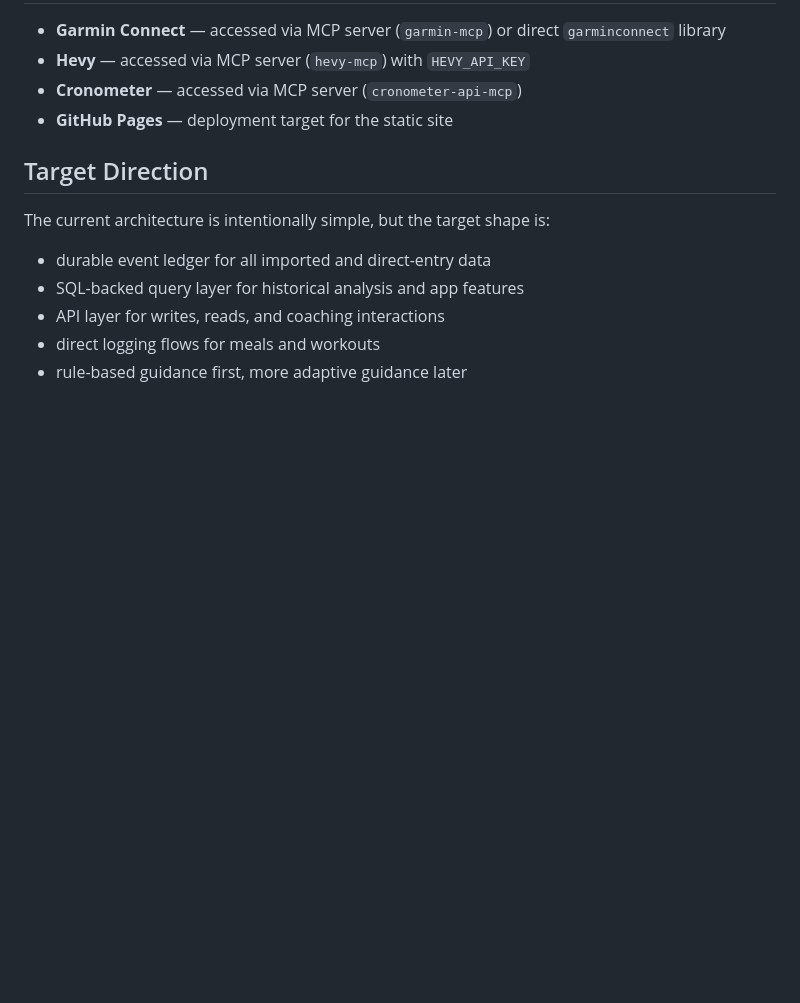
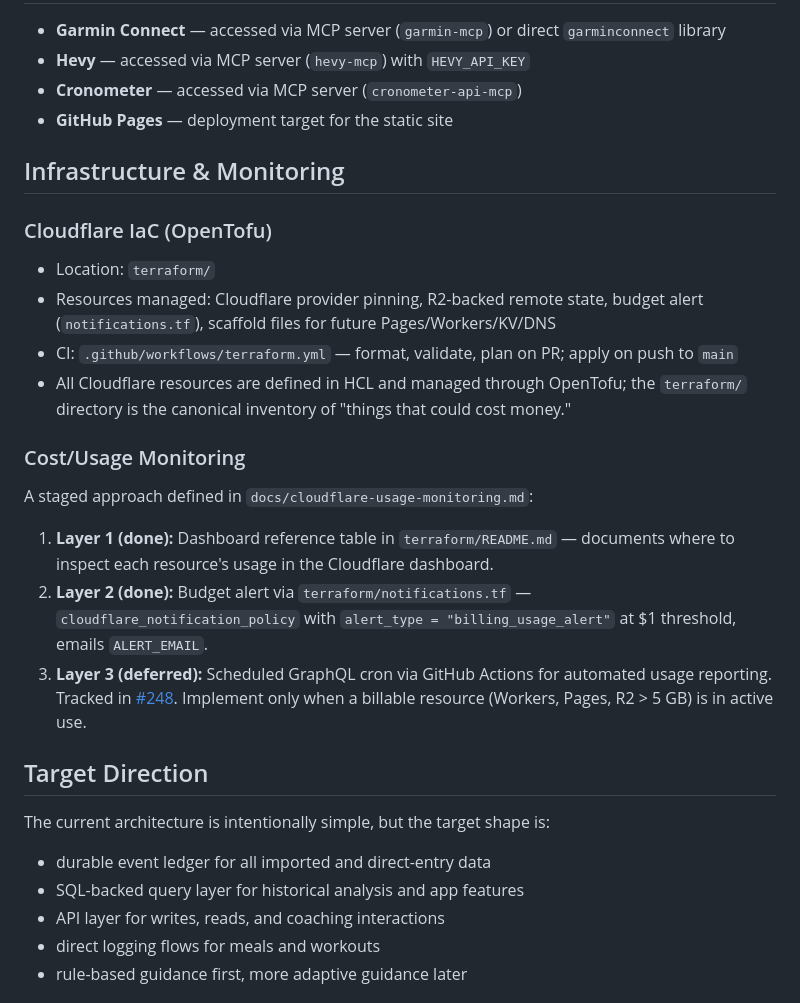
Before and after one commit to lukeabela38/Personal-Trainer, a Markdown page: ARCHITECTURE.md, the part around the change. Rendered like a GitHub page; blank space fills up the shorter version.

Commit message:
Document monitoring setup in ARCHITECTURE.md, create #248 for Layer 3

```diff
--- a/ARCHITECTURE.md
+++ b/ARCHITECTURE.md
@@ -106,6 +106,23 @@ A daily runner script (`scripts/daily_snapshot_runner.py`) chains source capture
 - **Cronometer** — accessed via MCP server (`cronometer-api-mcp`)
 - **GitHub Pages** — deployment target for the static site
 
+## Infrastructure & Monitoring
+
+### Cloudflare IaC (OpenTofu)
+
+- Location: `terraform/`
+- Resources managed: Cloudflare provider pinning, R2-backed remote state, budget alert (`notifications.tf`), scaffold files for future Pages/Workers/KV/DNS
+- CI: `.github/workflows/terraform.yml` — format, validate, plan on PR; apply on push to `main`
+- All Cloudflare resources are defined in HCL and managed through OpenTofu; the `terraform/` directory is the canonical inventory of "things that could cost money."
+
+### Cost/Usage Monitoring
+
+A staged approach defined in `docs/cloudflare-usage-monitoring.md`:
+
+1. **Layer 1 (done):** Dashboard reference table in `terraform/README.md` — documents where to inspect each resource's usage in the Cloudflare dashboard.
+2. **Layer 2 (done):** Budget alert via `terraform/notifications.tf` — `cloudflare_notification_policy` with `alert_type = "billing_usage_alert"` at $1 threshold, emails `ALERT_EMAIL`.
+3. **Layer 3 (deferred):** Scheduled GraphQL cron via GitHub Actions for automated usage reporting. Tracked in [#248](https://github.com/lukeabela38/Personal-Trainer/issues/248). Implement only when a billable resource (Workers, Pages, R2 > 5 GB) is in active use.
+
 ## Target Direction
 
 The current architecture is intentionally simple, but the target shape is:
```
